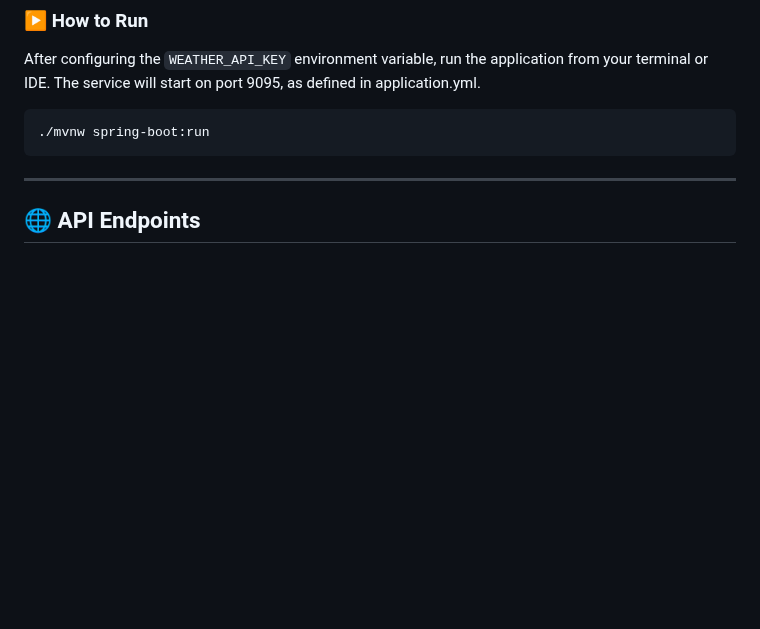
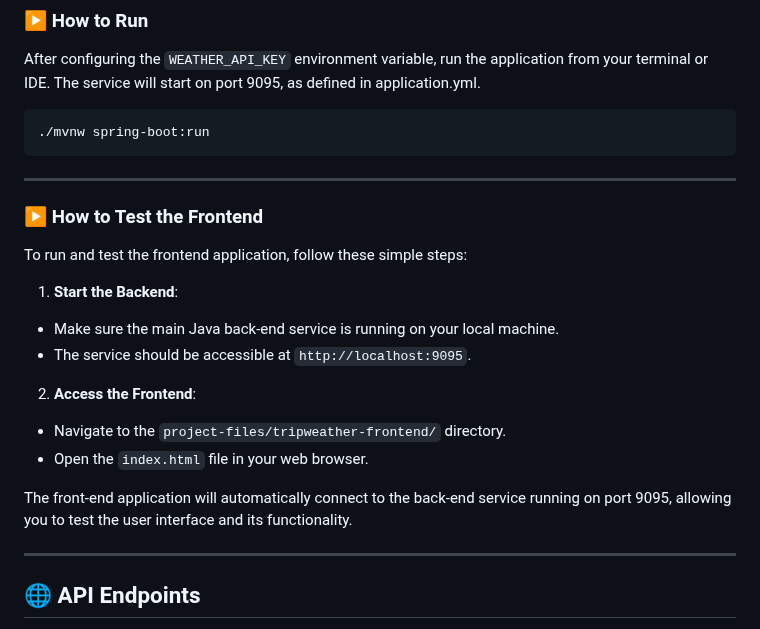
Before and after one commit to OrnellaDelVicario/tripwise_tripweather, a Markdown page: README.md, the part around the change. GitHub-like rendering; blank space fills up the shorter version.

````diff
--- a/README.md
+++ b/README.md
@@ -38,6 +38,22 @@ The service will start on port 9095, as defined in application.yml.
 ```bash
 ./mvnw spring-boot:run
 ```
+---
+
+### ▶️ How to Test the Frontend
+
+To run and test the frontend application, follow these simple steps:
+
+1.  **Start the Backend**:
+  * Make sure the main Java back-end service is running on your local machine.
+  * The service should be accessible at `http://localhost:9095`.
+
+2.  **Access the Frontend**:
+  * Navigate to the `project-files/tripweather-frontend/` directory.
+  * Open the `index.html` file in your web browser.
+
+The front-end application will automatically connect to the back-end service running on port 9095, allowing you to test the user interface and its functionality.
+
 ---
 
 
````
